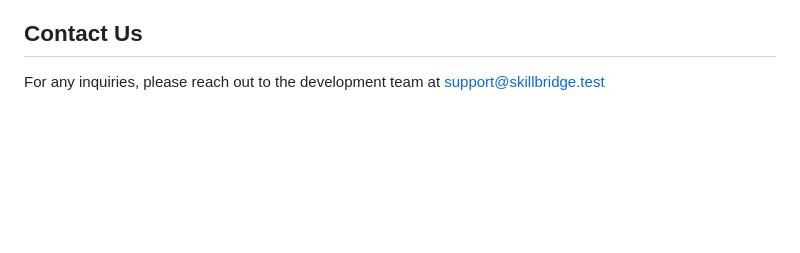
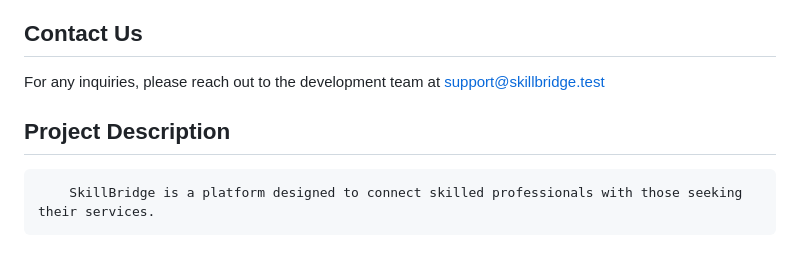
Before and after one commit to hamidkhattara/Skillbridge, a Markdown page: README.md, the part around the change. GitHub-like rendering; blank space fills up the shorter version.

```diff
--- a/README.md
+++ b/README.md
@@ -70,3 +70,7 @@ The Laravel framework is open-sourced software licensed under the [MIT license](
 79155f8873345f51a0bd8e80f1402dfa74ad0658
 ## Contact Us
 For any inquiries, please reach out to the development team at support@skillbridge.test
+
+## Project Description
+
+        SkillBridge is a platform designed to connect skilled professionals with those seeking their services.
```
Also changed, not shown: git-exercise.md (added, +86 -0 lines).
